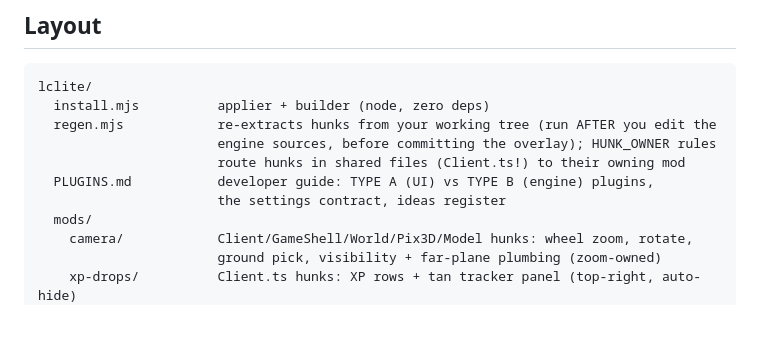
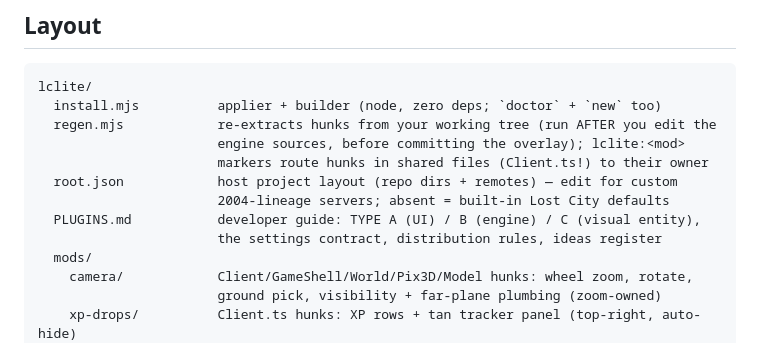
Before and after one commit to skulltrick/lclite, a Markdown page: README.md, the part around the change. Rendered like a GitHub page; blank space fills up the shorter version.

Commit message:
README layout section: root.json + doctor/new commands + TYPE C in docs map

````diff
--- a/README.md
+++ b/README.md
@@ -147,12 +147,14 @@ Full walkthrough with hook-site tables and the panel/engine contract:
 
 ```
 lclite/
-  install.mjs          applier + builder (node, zero deps)
+  install.mjs          applier + builder (node, zero deps; `doctor` + `new` too)
   regen.mjs            re-extracts hunks from your working tree (run AFTER you edit the
-                       engine sources, before committing the overlay); HUNK_OWNER rules
-                       route hunks in shared files (Client.ts!) to their owning mod
-  PLUGINS.md           developer guide: TYPE A (UI) vs TYPE B (engine) plugins,
-                       the settings contract, ideas register
+                       engine sources, before committing the overlay); lclite:<mod>
+                       markers route hunks in shared files (Client.ts!) to their owner
+  root.json            host project layout (repo dirs + remotes) — edit for custom
+                       2004-lineage servers; absent = built-in Lost City defaults
+  PLUGINS.md           developer guide: TYPE A (UI) / B (engine) / C (visual entity),
+                       the settings contract, distribution rules, ideas register
   mods/
     camera/            Client/GameShell/World/Pix3D/Model hunks: wheel zoom, rotate,
                        ground pick, visibility + far-plane plumbing (zoom-owned)
````
